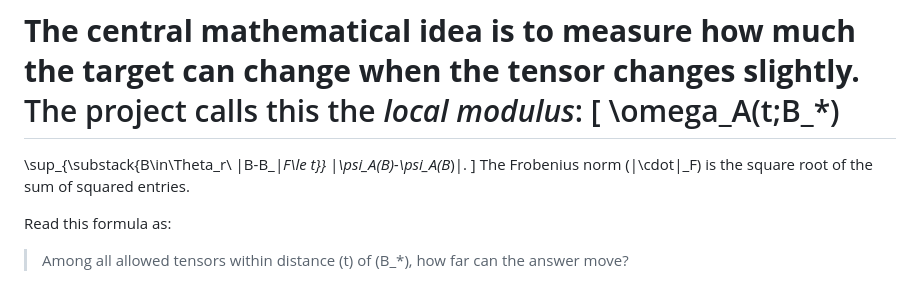
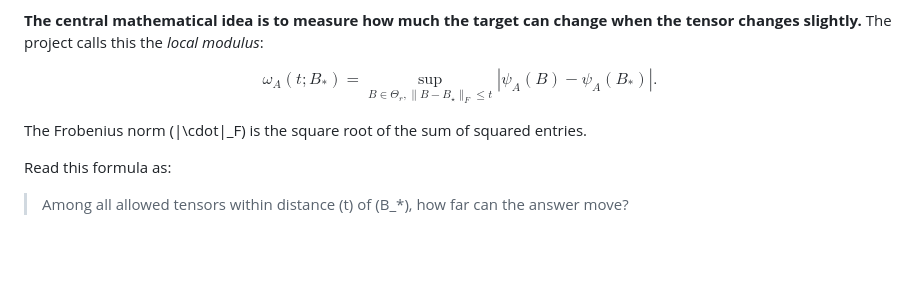
Before and after one commit to TaniyaSarkar713/tt_rank_inference_theory_2026, a Markdown page: summary.md, the part around one of its changes. Rendered like a GitHub page; blank space fills up the shorter version.

```diff
--- a/summary.md
+++ b/summary.md
@@ -54,13 +62,12 @@ where \(\Theta_r\) denotes the allowed tensor class.
 In repeated experiments, the procedure must cover the true answer at least 95% of the time at every allowed parameter. The actual ranks can be lower than the caps. Consequently, uncertainty about rank must be respected.
 
 **The central mathematical idea is to measure how much the target can change when the tensor changes slightly.** The project calls this the *local modulus*:
-\[
-\omega_A(t;B_*)
-=
-\sup_{\substack{B\in\Theta_r\\
-\|B-B_*\|_F\le t}}
+
+$$
+\omega_A(t;B_* ) = \sup_{B\in\Theta_r, \|B-B_{\star}\|_F\le t}
 |\psi_A(B)-\psi_A(B_*)|.
-\]
+$$
+
 The Frobenius norm \(\|\cdot\|_F\) is the square root of the sum of squared entries.
 
 Read this formula as:
```
Also changed, not shown: other parts of summary.md (+22 -14 lines).
